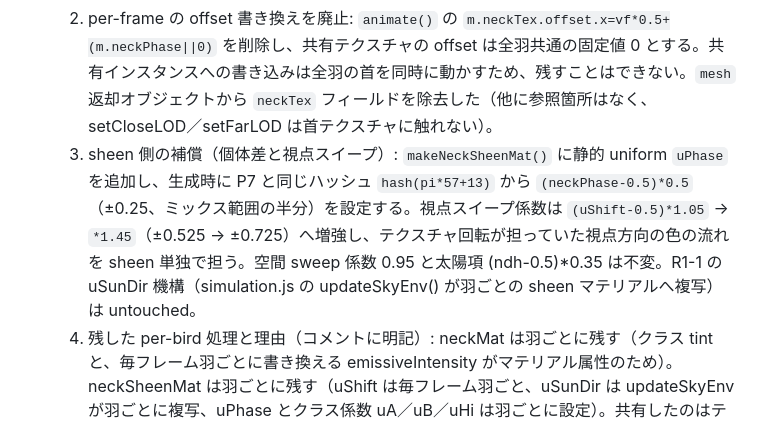
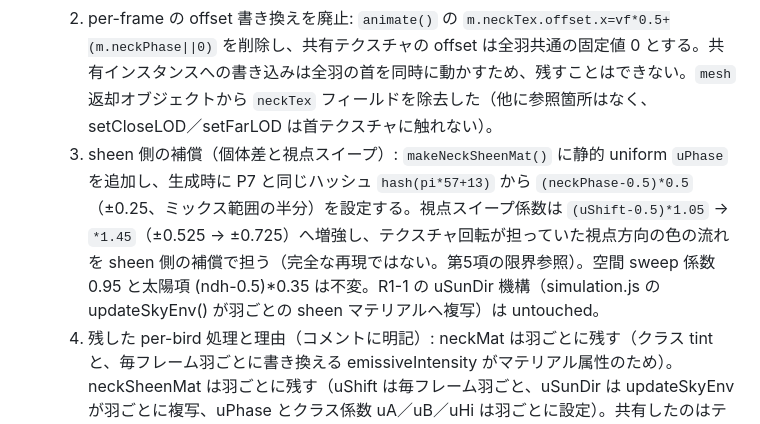
Before and after one commit to kai-kou/nihonbashi-pigeon-simulation, a Markdown page: docs/improvement-log.md, the part around the change. GitHub-like rendering.

Commit message:
R1-7: 改善ログの表現を PR 本文と統一（専門レビュー D2 対応）
「sheen 単独で担う」→「sheen 側の補償で担う（完全な再現ではない。第5項の限界参照）」へ訂正。
コード・index.html には触れない（docs はビルドに inlined されない）。

Signed-off-by: kai kou <41495183+kai-kou@users.noreply.github.com>

```diff
--- a/docs/improvement-log.md
+++ b/docs/improvement-log.md
@@ -173,7 +173,7 @@
 - 変更内容: `src/scripts/pigeons.js` のみ、10ハンク。`index.html` は `tools/build.py` の再生成物。
   1. 共有テクスチャ: neckCanvas 直後に `SHARED_NECK_TEX`（`new THREE.CanvasTexture(neckCanvas)`、wrapS Repeat・sRGB・anisotropy 8＝従来の羽ごとの設定と同一）をモジュールレベルで1回だけ生成し、`makePigeonMesh()` では `const neckTex=SHARED_NECK_TEX` とする。map＋bumpMap＋emissiveMap の3スロットは従来どおり同一インスタンスを指す。ピクセル・色・bumpScale・roughness・metalness は不変。
   2. per-frame の offset 書き換えを廃止: `animate()` の `m.neckTex.offset.x=vf*0.5+(m.neckPhase||0)` を削除し、共有テクスチャの offset は全羽共通の固定値 0 とする。共有インスタンスへの書き込みは全羽の首を同時に動かすため、残すことはできない。`mesh` 返却オブジェクトから `neckTex` フィールドを除去した（他に参照箇所はなく、setCloseLOD／setFarLOD は首テクスチャに触れない）。
-  3. sheen 側の補償（個体差と視点スイープ）: `makeNeckSheenMat()` に静的 uniform `uPhase` を追加し、生成時に P7 と同じハッシュ `hash(pi*57+13)` から `(neckPhase-0.5)*0.5`（±0.25、ミックス範囲の半分）を設定する。視点スイープ係数は `(uShift-0.5)*1.05` → `*1.45`（±0.525 → ±0.725）へ増強し、テクスチャ回転が担っていた視点方向の色の流れを sheen 単独で担う。空間 sweep 係数 0.95 と太陽項 (ndh-0.5)*0.35 は不変。R1-1 の uSunDir 機構（simulation.js の updateSkyEnv() が羽ごとの sheen マテリアルへ複写）は untouched。
+  3. sheen 側の補償（個体差と視点スイープ）: `makeNeckSheenMat()` に静的 uniform `uPhase` を追加し、生成時に P7 と同じハッシュ `hash(pi*57+13)` から `(neckPhase-0.5)*0.5`（±0.25、ミックス範囲の半分）を設定する。視点スイープ係数は `(uShift-0.5)*1.05` → `*1.45`（±0.525 → ±0.725）へ増強し、テクスチャ回転が担っていた視点方向の色の流れを sheen 側の補償で担う（完全な再現ではない。第5項の限界参照）。空間 sweep 係数 0.95 と太陽項 (ndh-0.5)*0.35 は不変。R1-1 の uSunDir 機構（simulation.js の updateSkyEnv() が羽ごとの sheen マテリアルへ複写）は untouched。
   4. 残した per-bird 処理と理由（コメントに明記）: neckMat は羽ごとに残す（クラス tint と、毎フレーム羽ごとに書き換える emissiveIntensity がマテリアル属性のため）。neckSheenMat は羽ごとに残す（uShift は毎フレーム羽ごと、uSunDir は updateSkyEnv が羽ごとに複写、uPhase とクラス係数 uA／uB／uHi は羽ごとに設定）。共有したのはテクスチャのみで、マテリアルを共有すると羽同士が1インスタンスを奪い合って虹色が壊れる（旧 B3 注記の趣旨はテクスチャを除いて維持）。
   5. 補償の限界の明記: テクスチャ帯の回転そのものを sheen で完全に再現することはできない（sheen のミックスは emerald⇄violet の線形混合で、テクスチャの帯回転とは別キャリア）。したがって本単位では3バリアントへの fallback は採用しなかった。理由は、共有1枚だけで受入の −20 を満たす見込み（−23）があり、バリアントは静的な位相しか増やさず sheen の uPhase が既に担っているためである。視覚受入（検証基準書 項目6「確認」の維持）は静的には主張せず、検証バッチの目視判定に委ねる。
 - 含めないもの: 首以外のテクスチャ、far-LOD の neckFar（mapless、無変更）、歩行の stepping ブロック、R1-1・R1-5 との同一スプリント化（本単位単独で処分を記録する）。D4（r128 のまま）、D5（単一 HTML）、D6（手続き生成のみ）も維持。
```
